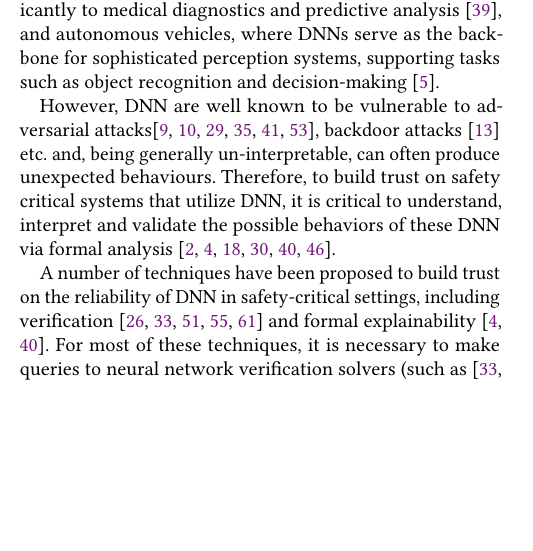
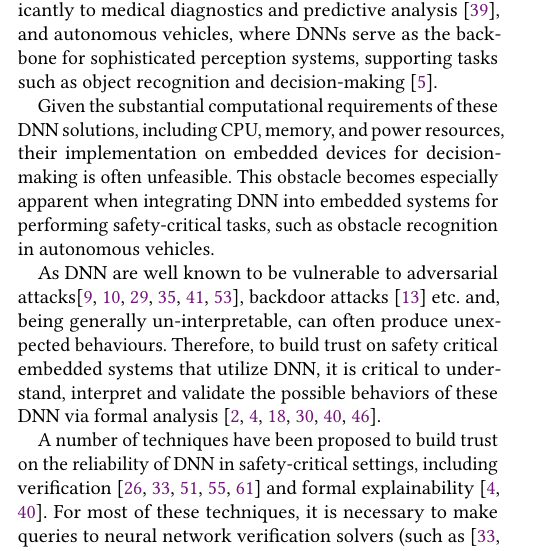
Before and after one commit to digumx/tree-merge-tex, a LaTeX paper (document.tex, which reads intro.tex): part of one column of page 1 of 13, cut so that both start at the same text, the shorter picture padded with empty space. Compiled offline with pdfLaTeX.

Commit message:
Updated intro.tex to add some parts of Hrishikesh's comments on adding the embedded systems theme

```diff
--- a/intro.tex
+++ b/intro.tex
@@ -12,11 +12,18 @@ and predictive analysis \cite{b2}, and autonomous vehicles, where DNNs serve as
 the backbone for sophisticated perception systems, supporting tasks such as
 object recognition and decision-making \cite{b3}.
 
-However, \dnn are well known to be vulnerable to adversarial
+Given the substantial computational requirements of these \dnn solutions,
+including CPU, memory, and power resources, their implementation on embedded
+devices for decision-making is often unfeasible.
+This obstacle becomes especially apparent when integrating \dnn into
+embedded systems for performing safety-critical tasks, such as obstacle
+recognition in autonomous vehicles.
+
+As \dnn are well known to be vulnerable to adversarial
 attacks\cite{l-bfgs, fgsm, deep-fool, pgd, ground-truth-adv-attack, cw-attack},
 backdoor attacks \cite{backdoor-poisoning} etc.  and, being generally
 un-interpretable, can often produce
-unexpected behaviours. Therefore, to build trust on safety critical systems
+unexpected behaviours. Therefore, to build trust on safety critical embedded systems
 that utilize \dnn, it is  critical to understand, interpret
 and validate the possible behaviors of these \dnn via formal analysis
 \cite{overview-fxai, minimal-image-fxai, backdoor-verification, nn-lander-verif,
```
